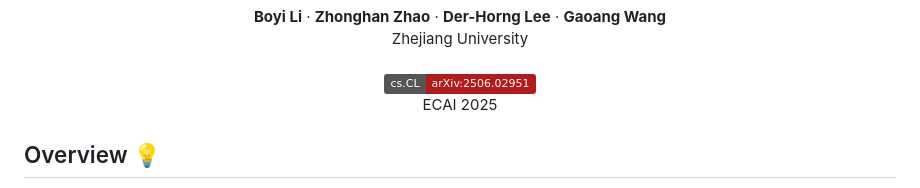
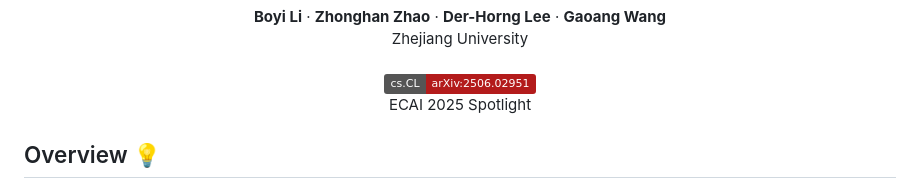
Before and after one commit to Resurgamm/AGP, a Markdown page: README.md, the part around the change. GitHub-like rendering; badges without logos.

```diff
--- a/README.md
+++ b/README.md
@@ -17,7 +17,7 @@
 <div align='center'>
     <a href='https://arxiv.org/abs/2506.02951'><img src='http://img.shields.io/badge/cs.CL-arXiv%3A2506.02951-B31B1B.svg'></a>
     <br>
-    ECAI 2025
+    ECAI 2025 Spotlight
 </div>
 
 
```
